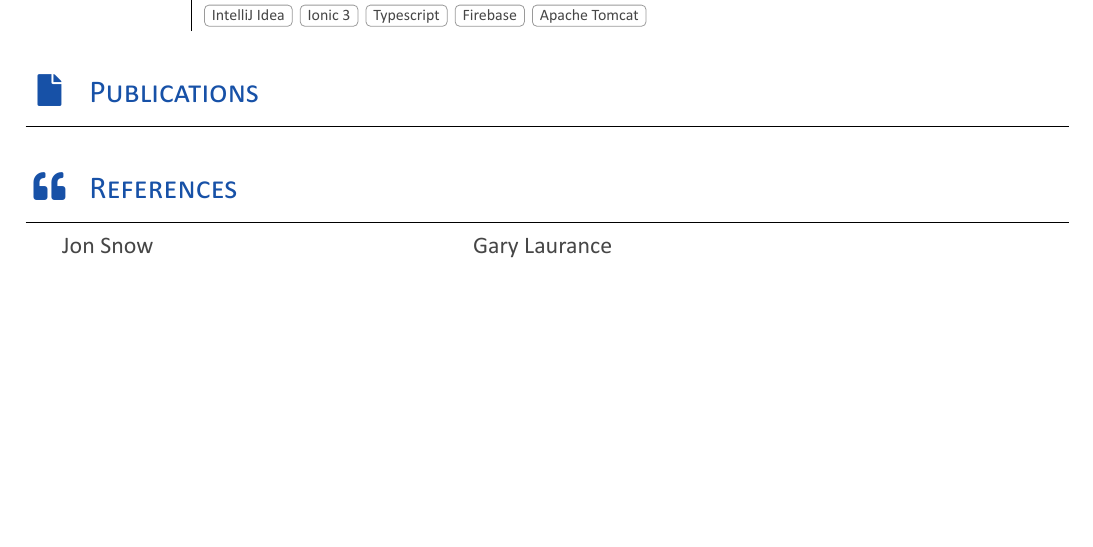
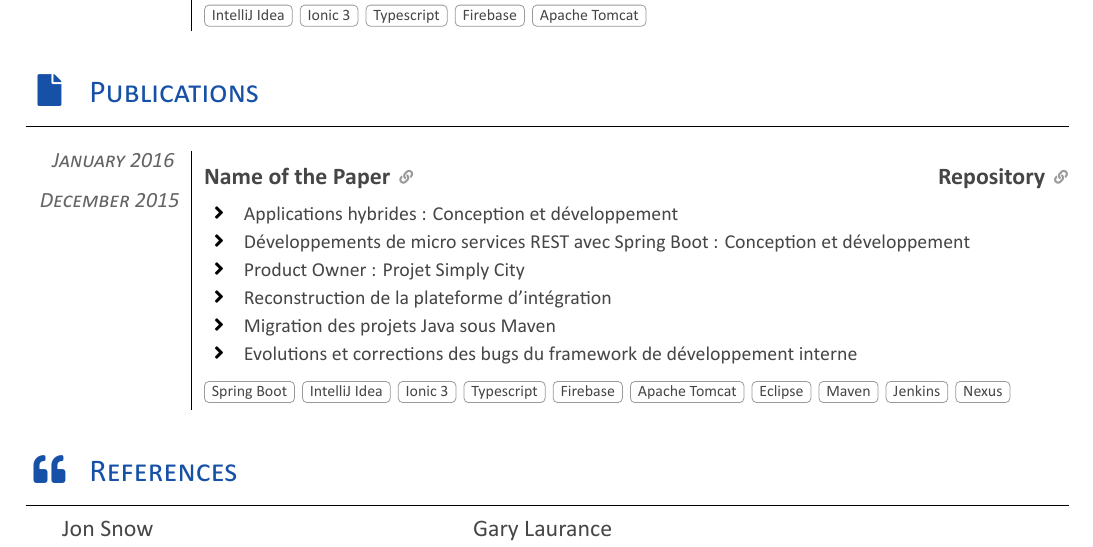
Before and after one commit to afmjoaa/cv, a LaTeX document (src/main.tex, which reads src/sections/section_second_publications.tex): part of page 2 of 2, cut so that both start at the same text, the shorter picture padded with empty space. Compiled offline with XeLaTeX; a LaTeX package or settings file that is missing is left out.

Commit message:
LCV-0016: Update the publication design

```diff
--- a/src/sections/section_second_publications.tex
+++ b/src/sections/section_second_publications.tex
@@ -5,19 +5,23 @@
 %Section: Publications
 \sectionTitle{Publications}{\iconPublications}
 \horizontalLine
-%\begin{universalList}
-%  \experience
-%    {Aujourd'hui}   {Architecte logiciel | Développeur/Concepteur Senior JEE}{EPI}{Nouvelle-Calédonie}
-%    {Décembre 2015} {
-%                      \begin{itemize}
-%                        \item Applications hybrides : Conception et développement
-%                        \item Développements de micro services REST avec Spring Boot : Conception et développement
-%                        \item Product Owner : Projet Simply City
-%                        \item Reconstruction de la plateforme d'intégration
-%                        \item Migration des projets Java sous Maven
-%                        \item Evolutions et corrections des bugs du framework de développement interne
-%                      \end{itemize}
-%                    }
-%                    {Spring Boot,IntelliJ Idea,Ionic 3,Typescript,Firebase,Apache Tomcat,Eclipse,Maven,Jenkins,Nexus}
-%%  \emptySeparator
-%\end{universalList}%
+\begin{universalList}
+  \universalListItem
+    {January 2016}
+    {December 2015}
+    {Name of the Paper}
+    {https://www.linkedin.com/in/afmjoaa/}
+    {Repository}
+    {https://www.linkedin.com/in/afmjoaa/}
+    {
+      \begin{itemize}
+        \item Applications hybrides : Conception et développement
+        \item Développements de micro services REST avec Spring Boot : Conception et développement
+        \item Product Owner : Projet Simply City
+        \item Reconstruction de la plateforme d'intégration
+        \item Migration des projets Java sous Maven
+        \item Evolutions et corrections des bugs du framework de développement interne
+      \end{itemize}
+    }
+    {Spring Boot,IntelliJ Idea,Ionic 3,Typescript,Firebase,Apache Tomcat,Eclipse,Maven,Jenkins,Nexus}
+\end{universalList}%
```
Also changed, not shown: src/main.cls (+1 -1 lines).
